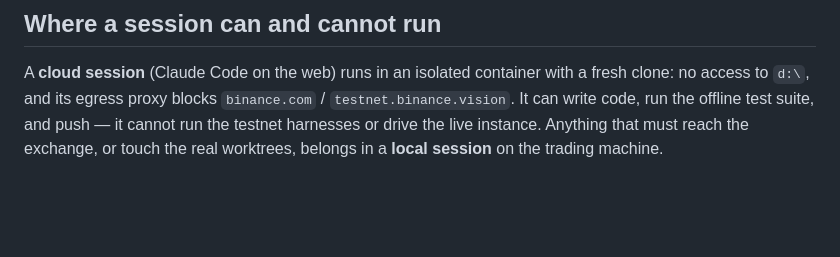
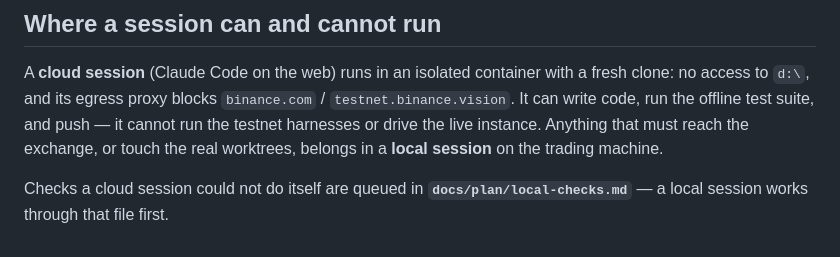
Before and after one commit to KaisukaTran/findmy-fm, a Markdown page: CLAUDE.md, the part around the change. GitHub-like rendering; blank space fills up the shorter version.

```diff
--- a/CLAUDE.md
+++ b/CLAUDE.md
@@ -65,3 +65,6 @@ no access to `d:\`, and its egress proxy blocks `binance.com` / `testnet.binance
 can write code, run the offline test suite, and push — it cannot run the testnet harnesses or
 drive the live instance. Anything that must reach the exchange, or touch the real worktrees,
 belongs in a **local session** on the trading machine.
+
+Checks a cloud session could not do itself are queued in **`docs/plan/local-checks.md`** — a
+local session works through that file first.
```
Also changed, not shown: docs/kss-dynamic-tp-plan.md (+16 -0 lines), docs/plan/local-checks.md (added, +56 -0 lines).
